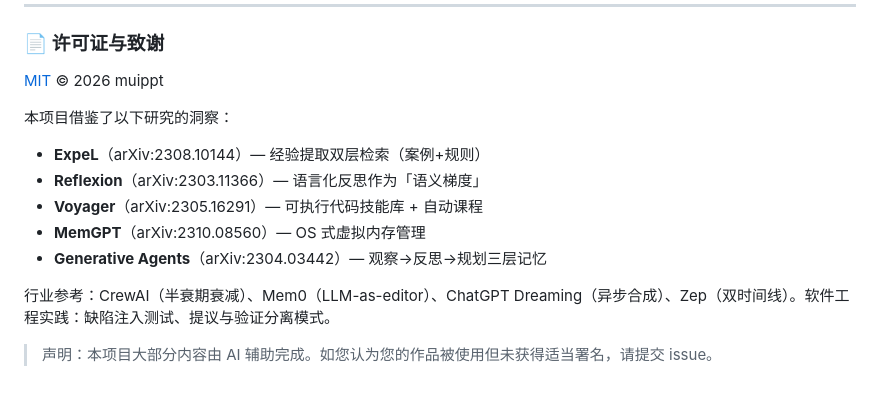
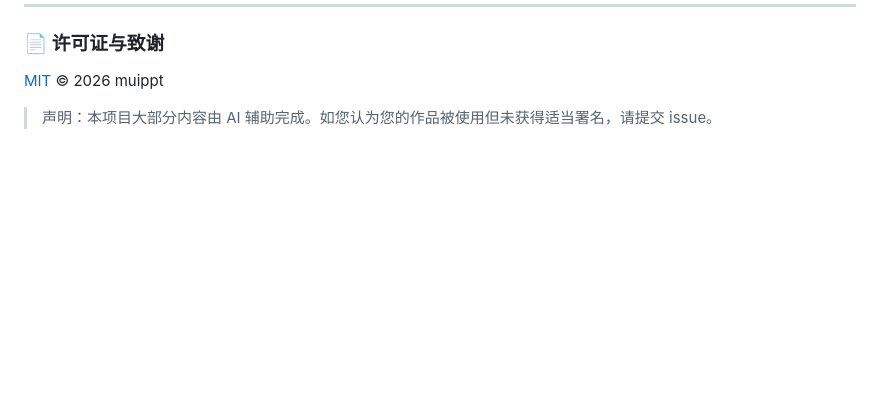
Before and after one commit to muippt/mu-self-evolve, a Markdown page: README_CN.md, the part around the change. Rendered like a GitHub page; blank space fills up the shorter version.

```diff
--- a/README_CN.md
+++ b/README_CN.md
@@ -177,14 +177,4 @@ openclaw cron add --name "🧬 每日自我进化" --cron "30 19 * * *" --messag
 
 [MIT](LICENSE) © 2026 muippt
 
-本项目借鉴了以下研究的洞察：
-
-- **ExpeL**（arXiv:2308.10144）— 经验提取双层检索（案例+规则）
-- **Reflexion**（arXiv:2303.11366）— 语言化反思作为「语义梯度」
-- **Voyager**（arXiv:2305.16291）— 可执行代码技能库 + 自动课程
-- **MemGPT**（arXiv:2310.08560）— OS 式虚拟内存管理
-- **Generative Agents**（arXiv:2304.03442）— 观察→反思→规划三层记忆
-
-行业参考：CrewAI（半衰期衰减）、Mem0（LLM-as-editor）、ChatGPT Dreaming（异步合成）、Zep（双时间线）。软件工程实践：缺陷注入测试、提议与验证分离模式。
-
 > 声明：本项目大部分内容由 AI 辅助完成。如您认为您的作品被使用但未获得适当署名，请提交 issue。
```
Also changed, not shown: README.md (+0 -10 lines).
